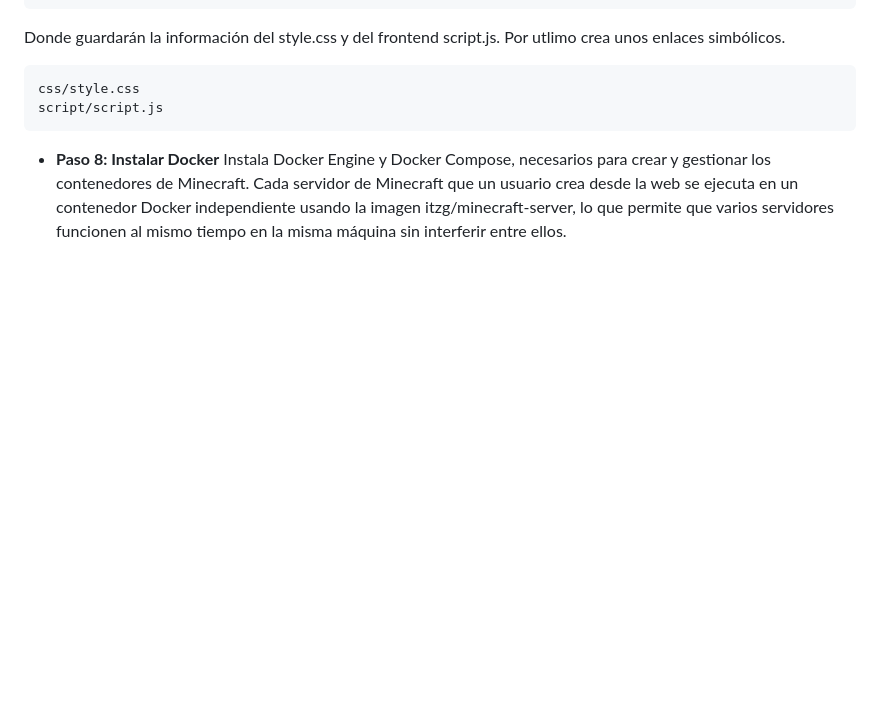
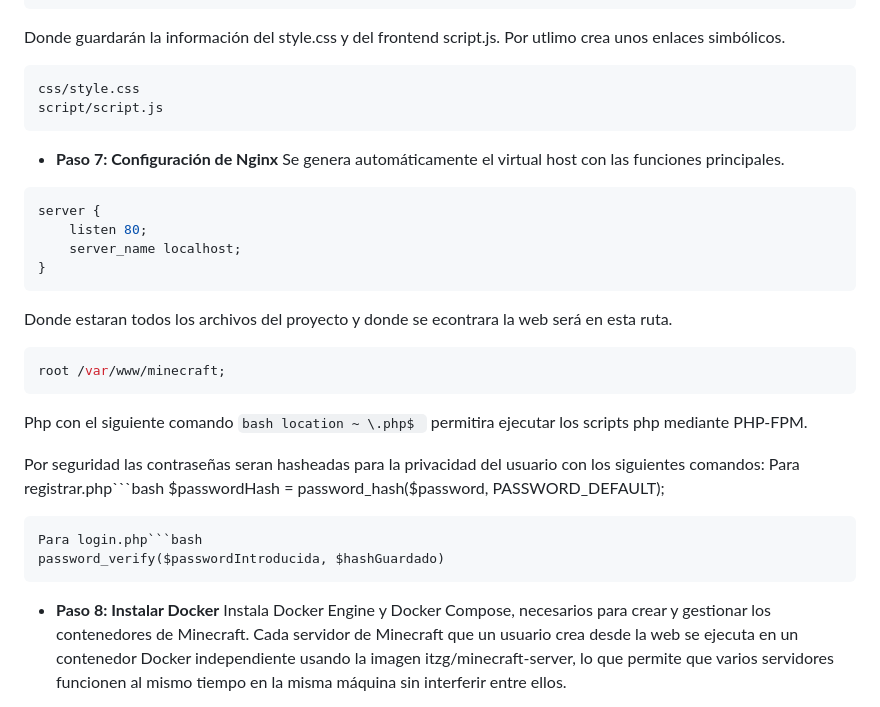
Before and after one commit to Rubentub/Proyectofinal, a Markdown page: README.md, the part around the change. GitHub-like rendering; blank space fills up the shorter version.

````diff
--- a/README.md
+++ b/README.md
@@ -84,6 +84,27 @@ css/style.css
 script/script.js
 ```
 
+- **Paso 7: Configuración de Nginx**
+Se genera automáticamente el virtual host con las funciones principales.
+```bash
+server {
+    listen 80;
+    server_name localhost;
+}
+```
+Donde estaran todos los archivos del proyecto y donde se econtrara la web será en esta ruta.
+```bash
+root /var/www/minecraft;
+```
+Php con el siguiente comando ```bash location ~ \.php$ ``` permitira ejecutar los scripts php mediante PHP-FPM.
+
+Por seguridad las contraseñas seran hasheadas para la privacidad del usuario con los siguientes comandos:
+Para registrar.php```bash
+$passwordHash = password_hash($password, PASSWORD_DEFAULT);
+```
+Para login.php```bash
+password_verify($passwordIntroducida, $hashGuardado)
+```
 
 - **Paso 8: Instalar Docker**
 Instala Docker Engine y Docker Compose, necesarios para crear y gestionar los contenedores de Minecraft. Cada servidor de Minecraft que un usuario crea desde la web se ejecuta en un contenedor Docker independiente usando la imagen itzg/minecraft-server, lo que permite que varios servidores funcionen al mismo tiempo en la misma máquina sin interferir entre ellos.
````
